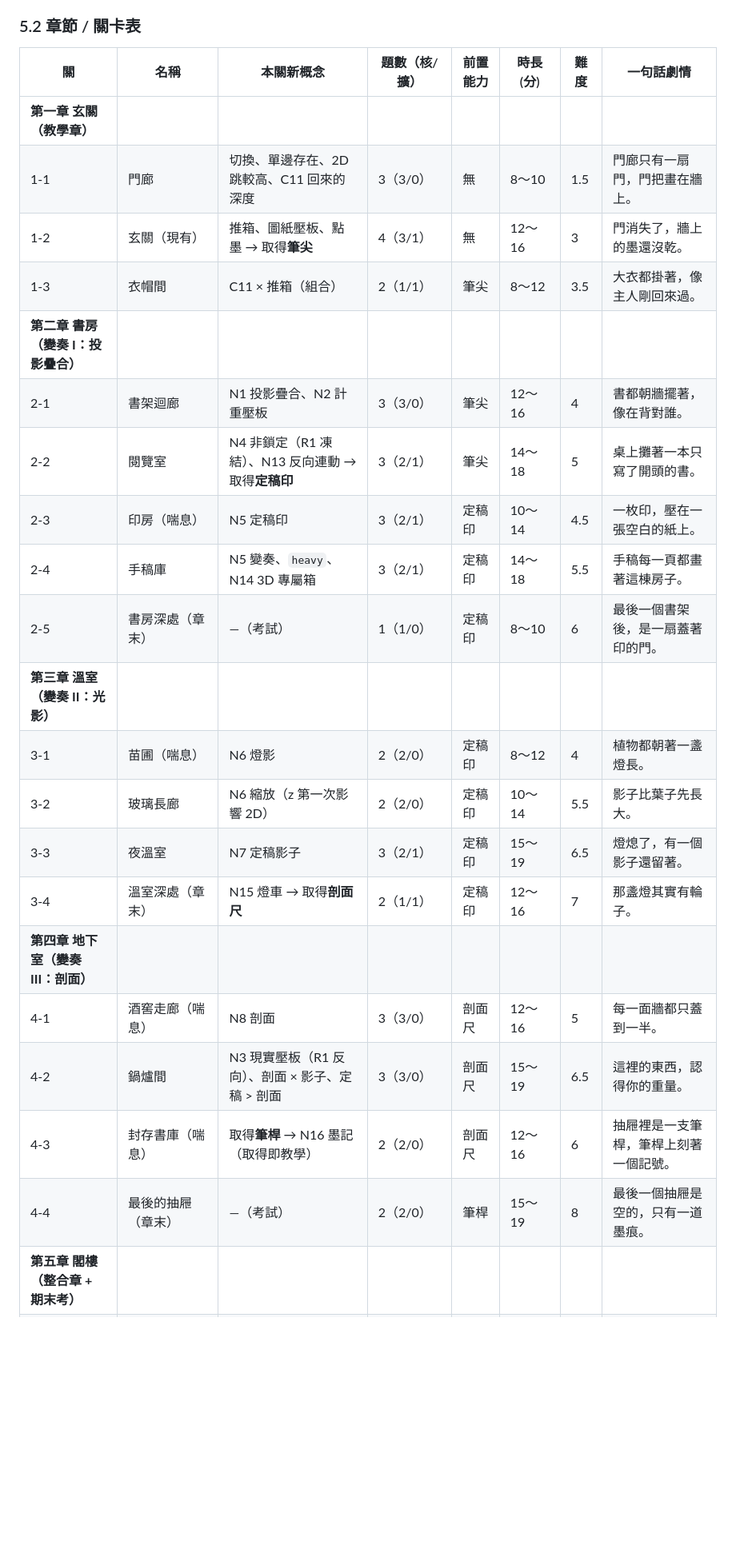
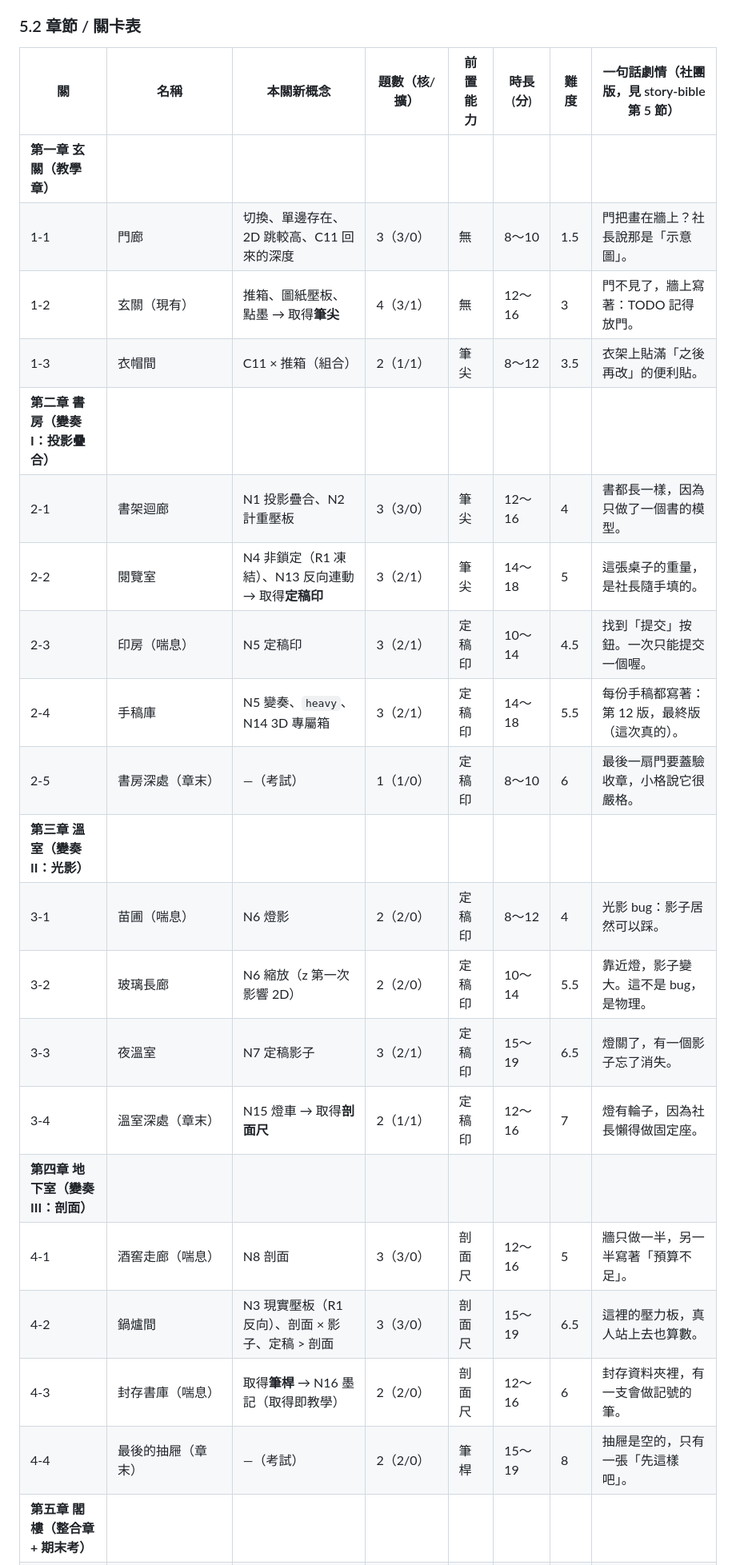
Before and after one commit to lumichen1013-beep/School-GTA, a Markdown page: docs/puzzle/game-spec-v0.2.md, the part around one of its changes. Shown at 80% size. GitHub-like rendering; blank space fills up the shorter version.

Commit message:
圖紙之間劇情改為社團的遊戲世界 (面向青少年)：新增劇情設定檔 story-bible-v0.1 (世界觀、江若晴 / 小格 / 玩家、機制命名對照、22 關一句話劇情、A / B 結局、文案風格指南與玄關書房範例)，規格 v0.2 同步改名詞並確認筆桿墨記、玄關新增兩小關、墨記同區域限制，無待決項

```diff
--- a/docs/puzzle/game-spec-v0.2.md
+++ b/docs/puzzle/game-spec-v0.2.md
@@ -152,26 +161,26 @@
 
 ### 5.2 章節 / 關卡表
 
-| 關 | 名稱 | 本關新概念 | 題數（核/擴） | 前置能力 | 時長(分) | 難度 | 一句話劇情 |
+| 關 | 名稱 | 本關新概念 | 題數（核/擴） | 前置能力 | 時長(分) | 難度 | 一句話劇情（社團版，見 story-bible 第 5 節） |
 |----|------|-----------|--------------|----------|---------|------|-----------|
 | **第一章 玄關（教學章）** ||||||||
-| 1-1 | 門廊 | 切換、單邊存在、2D 跳較高、C11 回來的深度 | 3（3/0） | 無 | 8～10 | 1.5 | 門廊只有一扇門，門把畫在牆上。 |
-| 1-2 | 玄關（現有） | 推箱、圖紙壓板、點墨 → 取得**筆尖** | 4（3/1） | 無 | 12～16 | 3 | 門消失了，牆上的墨還沒乾。 |
-| 1-3 | 衣帽間 | C11 × 推箱（組合）| 2（1/1） | 筆尖 | 8～12 | 3.5 | 大衣都掛著，像主人剛回來過。 |
+| 1-1 | 門廊 | 切換、單邊存在、2D 跳較高、C11 回來的深度 | 3（3/0） | 無 | 8～10 | 1.5 | 門把畫在牆上？社長說那是「示意圖」。 |
+| 1-2 | 玄關（現有） | 推箱、圖紙壓板、點墨 → 取得**筆尖** | 4（3/1） | 無 | 12～16 | 3 | 門不見了，牆上寫著：TODO 記得放門。 |
+| 1-3 | 衣帽間 | C11 × 推箱（組合）| 2（1/1） | 筆尖 | 8～12 | 3.5 | 衣架上貼滿「之後再改」的便利貼。 |
 | **第二章 書房（變奏 I：投影疊合）** ||||||||
-| 2-1 | 書架迴廊 | N1 投影疊合、N2 計重壓板 | 3（3/0） | 筆尖 | 12～16 | 4 | 書都朝牆擺著，像在背對誰。 |
-| 2-2 | 閱覽室 | N4 非鎖定（R1 凍結）、N13 反向連動 → 取得**定稿印** | 3（2/1） | 筆尖 | 14～18 | 5 | 桌上攤著一本只寫了開頭的書。 |
-| 2-3 | 印房（喘息） | N5 定稿印 | 3（2/1） | 定稿印 | 10～14 | 4.5 | 一枚印，壓在一張空白的紙上。 |
-| 2-4 | 手稿庫 | N5 變奏、`heavy`、N14 3D 專屬箱 | 3（2/1） | 定稿印 | 14～18 | 5.5 | 手稿每一頁都畫著這棟房子。 |
-| 2-5 | 書房深處（章末） | —（考試） | 1（1/0） | 定稿印 | 8～10 | 6 | 最後一個書架後，是一扇蓋著印的門。 |
+| 2-1 | 書架迴廊 | N1 投影疊合、N2 計重壓板 | 3（3/0） | 筆尖 | 12～16 | 4 | 書都長一樣，因為只做了一個書的模型。 |
+| 2-2 | 閱覽室 | N4 非鎖定（R1 凍結）、N13 反向連動 → 取得**定稿印** | 3（2/1） | 筆尖 | 14～18 | 5 | 這張桌子的重量，是社長隨手填的。 |
+| 2-3 | 印房（喘息） | N5 定稿印 | 3（2/1） | 定稿印 | 10～14 | 4.5 | 找到「提交」按鈕。一次只能提交一個喔。 |
+| 2-4 | 手稿庫 | N5 變奏、`heavy`、N14 3D 專屬箱 | 3（2/1） | 定稿印 | 14～18 | 5.5 | 每份手稿都寫著：第 12 版，最終版（這次真的）。 |
+| 2-5 | 書房深處（章末） | —（考試） | 1（1/0） | 定稿印 | 8～10 | 6 | 最後一扇門要蓋驗收章，小格說它很嚴格。 |
 | **第三章 溫室（變奏 II：光影）** ||||||||
-| 3-1 | 苗圃（喘息） | N6 燈影 | 2（2/0） | 定稿印 | 8～12 | 4 | 植物都朝著一盞燈長。 |
-| 3-2 | 玻璃長廊 | N6 縮放（z 第一次影響 2D） | 2（2/0） | 定稿印 | 10～14 | 5.5 | 影子比葉子先長大。 |
-| 3-3 | 夜溫室 | N7 定稿影子 | 3（2/1） | 定稿印 | 15～19 | 6.5 | 燈熄了，有一個影子還留著。 |
-| 3-4 | 溫室深處（章末） | N15 燈車 → 取得**剖面尺** | 2（1/1） | 定稿印 | 12～16 | 7 | 那盞燈其實有輪子。 |
+| 3-1 | 苗圃（喘息） | N6 燈影 | 2（2/0） | 定稿印 | 8～12 | 4 | 光影 bug：影子居然可以踩。 |
+| 3-2 | 玻璃長廊 | N6 縮放（z 第一次影響 2D） | 2（2/0） | 定稿印 | 10～14 | 5.5 | 靠近燈，影子變大。這不是 bug，是物理。 |
+| 3-3 | 夜溫室 | N7 定稿影子 | 3（2/1） | 定稿印 | 15～19 | 6.5 | 燈關了，有一個影子忘了消失。 |
+| 3-4 | 溫室深處（章末） | N15 燈車 → 取得**剖面尺** | 2（1/1） | 定稿印 | 12～16 | 7 | 燈有輪子，因為社長懶得做固定座。 |
 | **第四章 地下室（變奏 III：剖面）** ||||||||
-| 4-1 | 酒窖走廊（喘息） | N8 剖面 | 3（3/0） | 剖面尺 | 12～16 | 5 | 每一面牆都只蓋到一半。 |
-| 4-2 | 鍋爐間 | N3 現實壓板（R1 反向）、剖面 × 影子、定稿 > 剖面 | 3（3/0） | 剖面尺 | 15～19 | 6.5 | 這裡的東西，認得你的重量。 |
-| 4-3 | 封存書庫（喘息） | 取得**筆桿** → N16 墨記（取得即教學） | 2（2/0） | 剖面尺 | 12～16 | 6 | 抽屜裡是一支筆桿，筆桿上刻著一個記號。 |
-| 4-4 | 最後的抽屜（章末） | —（考試） | 2（2/0） | 筆桿 | 15～19 | 8 | 最後一個抽屜是空的，只有一道墨痕。 |
+| 4-1 | 酒窖走廊（喘息） | N8 剖面 | 3（3/0） | 剖面尺 | 12～16 | 5 | 牆只做一半，另一半寫著「預算不足」。 |
+| 4-2 | 鍋爐間 | N3 現實壓板（R1 反向）、剖面 × 影子、定稿 > 剖面 | 3（3/0） | 剖面尺 | 15～19 | 6.5 | 這裡的壓力板，真人站上去也算數。 |
+| 4-3 | 封存書庫（喘息） | 取得**筆桿** → N16 墨記（取得即教學） | 2（2/0） | 剖面尺 | 12～16 | 6 | 封存資料夾裡，有一支會做記號的筆。 |
+| 4-4 | 最後的抽屜（章末） | —（考試） | 2（2/0） | 筆桿 | 15～19 | 8 | 抽屜是空的，只有一張「先這樣吧」。 |
 | **第五章 閣樓（整合章 + 期末考）** ||||||||
```
Also changed, not shown: other parts of docs/puzzle/game-spec-v0.2.md (+61 -60 lines), docs/puzzle/story-bible-v0.1.md (added, +260 -0 lines).
